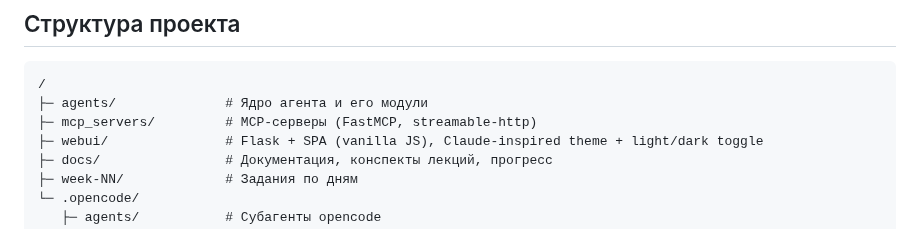
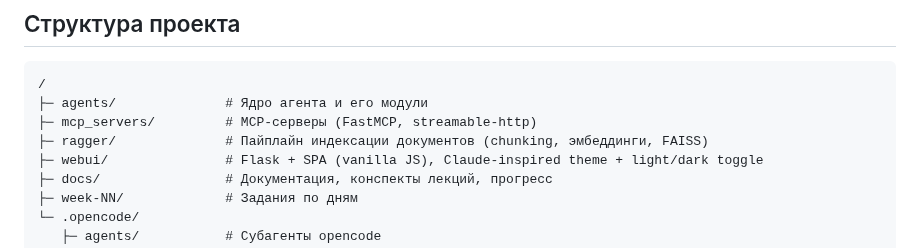
Before and after one commit to dpmn/ai-advent-challenge, a Markdown page: AGENTS.md, the part around the change. GitHub-like rendering.

```diff
--- a/AGENTS.md
+++ b/AGENTS.md
@@ -12,6 +12,7 @@
 /
 ├─ agents/              # Ядро агента и его модули
 ├─ mcp_servers/         # MCP-серверы (FastMCP, streamable-http)
+├─ ragger/              # Пайплайн индексации документов (chunking, эмбеддинги, FAISS)
 ├─ webui/               # Flask + SPA (vanilla JS), Claude-inspired theme + light/dark toggle
 ├─ docs/                # Документация, конспекты лекций, прогресс
 ├─ week-NN/             # Задания по дням
```
Also changed, not shown: docs/progress.md (+1 -0 lines).
